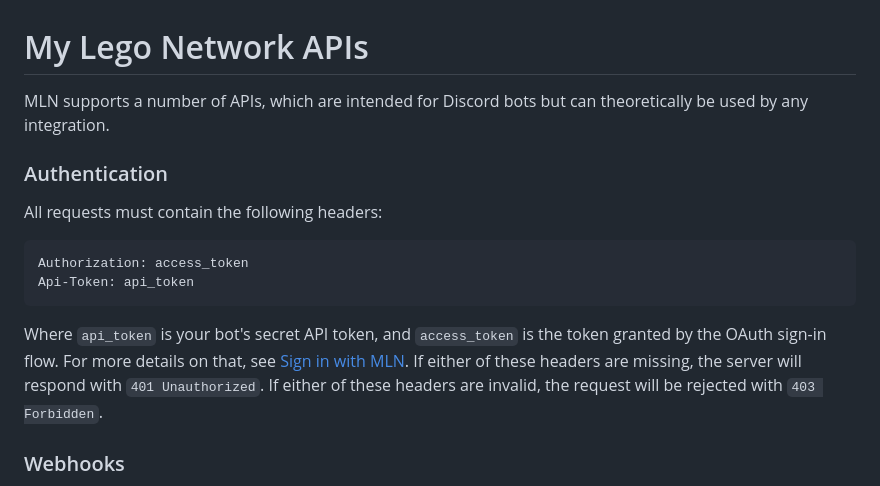
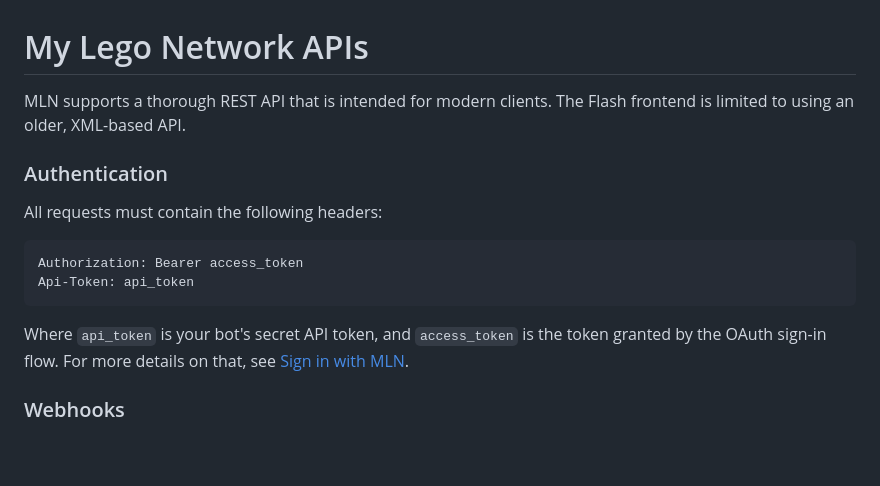
Before and after one commit to MellonNet/mln-backend-emulator, a Markdown page: apis.md, the part around one of its changes. GitHub-like rendering; blank space fills up the shorter version.

````diff
--- a/apis.md
+++ b/apis.md
@@ -1,17 +1,17 @@
 # My Lego Network APIs
 
-MLN supports a number of APIs, which are intended for Discord bots but can theoretically be used by any integration.
+MLN supports a thorough REST API that is intended for modern clients. The Flash frontend is limited to using an older, XML-based API.
 
 ### Authentication
 
 All requests must contain the following headers:
 
 ```text
-Authorization: access_token
+Authorization: Bearer access_token
 Api-Token: api_token
 ```
 
-Where `api_token` is your bot's secret API token, and `access_token` is the token granted by the OAuth sign-in flow. For more details on that, see [Sign in with MLN](./oauth.md). If either of these headers are missing, the server will respond with `401 Unauthorized`. If either of these headers are invalid, the request will be rejected with `403 Forbidden`.
+Where `api_token` is your bot's secret API token, and `access_token` is the token granted by the OAuth sign-in flow. For more details on that, see [Sign in with MLN](./oauth.md).
 
 ### Webhooks
 
````
Also changed, not shown: other parts of apis.md (+1 -1 lines), oauth.md (+15 -4 lines).
